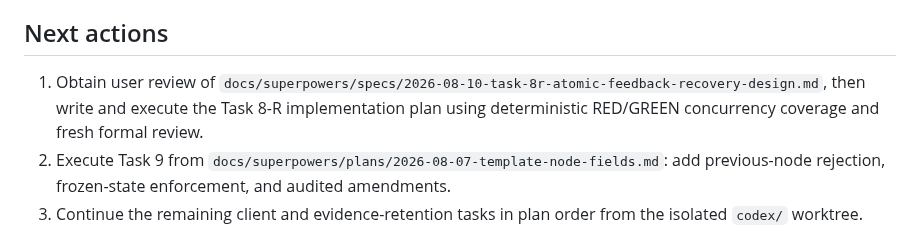
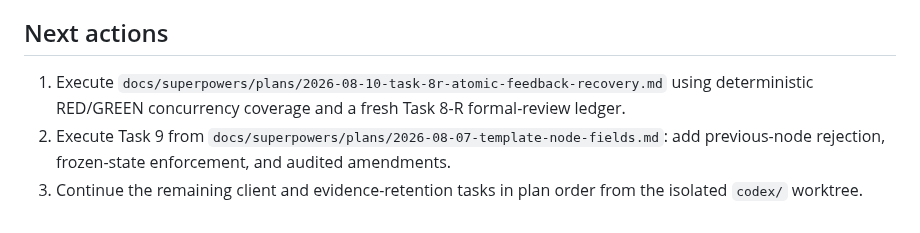
Before and after one commit to 134255/business-progress-scheduler, a Markdown page: docs/memory/STATUS.md, the part around one of its changes. Rendered like a GitHub page.

Commit message:
docs: plan atomic feedback recovery

```diff
--- a/docs/memory/STATUS.md
+++ b/docs/memory/STATUS.md
@@ -536,7 +536,7 @@ Executed on 2026-08-06 for Task 6 formal-review fix round one based on `345a972`
 
 ## Next actions
 
-1. Obtain user review of `docs/superpowers/specs/2026-08-10-task-8r-atomic-feedback-recovery-design.md`, then write and execute the Task 8-R implementation plan using deterministic RED/GREEN concurrency coverage and fresh formal review.
+1. Execute `docs/superpowers/plans/2026-08-10-task-8r-atomic-feedback-recovery.md` using deterministic RED/GREEN concurrency coverage and a fresh Task 8-R formal-review ledger.
 2. Execute Task 9 from `docs/superpowers/plans/2026-08-07-template-node-fields.md`: add previous-node rejection, frozen-state enforcement, and audited amendments.
 3. Continue the remaining client and evidence-retention tasks in plan order from the isolated `codex/` worktree.
 4. Continue SLA/calendar, hourly reminder, and Enterprise WeChat adapter phases.
```
Also changed, not shown: other parts of docs/memory/STATUS.md (+1 -1 lines), 1 other file.
